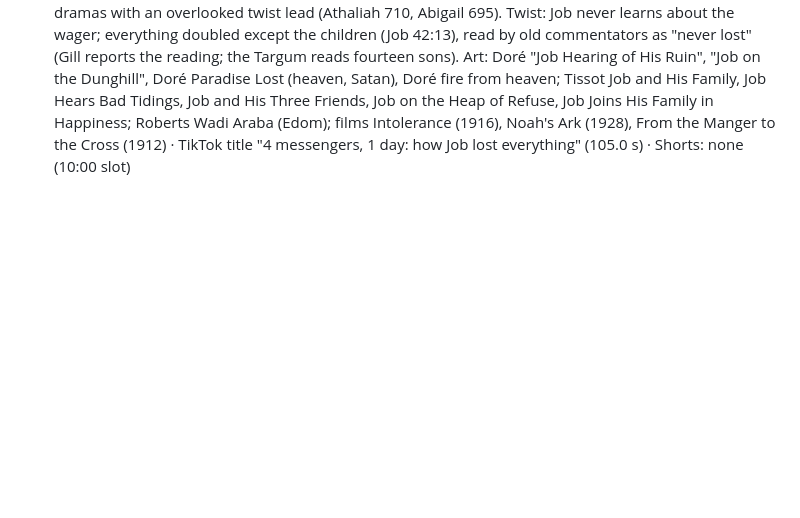
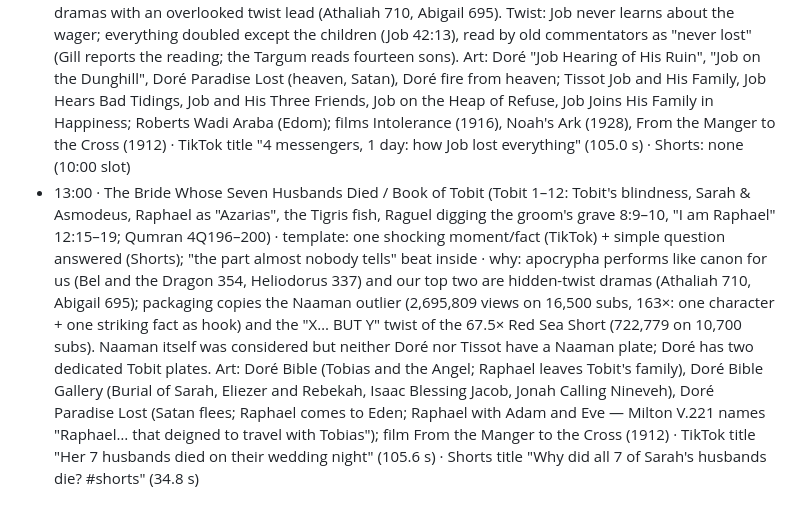
Before and after one commit to ituraev97/lostscriptures-media, a Markdown page: pipeline/research/2026-11-08.md, the part around the change. Rendered like a GitHub page; blank space fills up the shorter version.

```diff
--- a/pipeline/research/2026-11-08.md
+++ b/pipeline/research/2026-11-08.md
@@ -33,3 +33,4 @@ Takeaway: person-vs-person drama with a hidden/overlooked twist keeps leading (A
 
 ## Runs
 - 10:00 · Job and Satan's wager / the four messengers (Job 1–2, 42:10–13) · template: countdown/ranking (first countdown this week: messenger 4 → 3 → 2 → 1) · why: Job is a proven search topic now ("JOB – The Movie / The Bet Between God and Satan" 1,332,821 views; "SATAN TOOK EVERYTHING FROM HIM… BUT COULDN'T BREAK HIS FAITH!" 67,821; "If Satan fell from heaven, why was he before God?" 62,672 on 40,100 subs); copies the Naaman outlier packaging (163×: one character + his quoted line on screen → "I alone escaped to tell you") and the "X… BUT Y" twist of the 67.5× Red Sea Short; own numbers: dramas with an overlooked twist lead (Athaliah 710, Abigail 695). Twist: Job never learns about the wager; everything doubled except the children (Job 42:13), read by old commentators as "never lost" (Gill reports the reading; the Targum reads fourteen sons). Art: Doré "Job Hearing of His Ruin", "Job on the Dunghill", Doré Paradise Lost (heaven, Satan), Doré fire from heaven; Tissot Job and His Family, Job Hears Bad Tidings, Job and His Three Friends, Job on the Heap of Refuse, Job Joins His Family in Happiness; Roberts Wadi Araba (Edom); films Intolerance (1916), Noah's Ark (1928), From the Manger to the Cross (1912) · TikTok title "4 messengers, 1 day: how Job lost everything" (105.0 s) · Shorts: none (10:00 slot)
+- 13:00 · The Bride Whose Seven Husbands Died / Book of Tobit (Tobit 1–12: Tobit's blindness, Sarah & Asmodeus, Raphael as "Azarias", the Tigris fish, Raguel digging the groom's grave 8:9–10, "I am Raphael" 12:15–19; Qumran 4Q196–200) · template: one shocking moment/fact (TikTok) + simple question answered (Shorts); "the part almost nobody tells" beat inside · why: apocrypha performs like canon for us (Bel and the Dragon 354, Heliodorus 337) and our top two are hidden-twist dramas (Athaliah 710, Abigail 695); packaging copies the Naaman outlier (2,695,809 views on 16,500 subs, 163×: one character + one striking fact as hook) and the "X… BUT Y" twist of the 67.5× Red Sea Short (722,779 on 10,700 subs). Naaman itself was considered but neither Doré nor Tissot have a Naaman plate; Doré has two dedicated Tobit plates. Art: Doré Bible (Tobias and the Angel; Raphael leaves Tobit's family), Doré Bible Gallery (Burial of Sarah, Eliezer and Rebekah, Isaac Blessing Jacob, Jonah Calling Nineveh), Doré Paradise Lost (Satan flees; Raphael comes to Eden; Raphael with Adam and Eve — Milton V.221 names "Raphael… that deigned to travel with Tobias"); film From the Manger to the Cross (1912) · TikTok title "Her 7 husbands died on their wedding night" (105.6 s) · Shorts title "Why did all 7 of Sarah's husbands die? #shorts" (34.8 s)
```
Also changed, not shown: pipeline/STORIES_DONE.md (+1 -1 lines).
